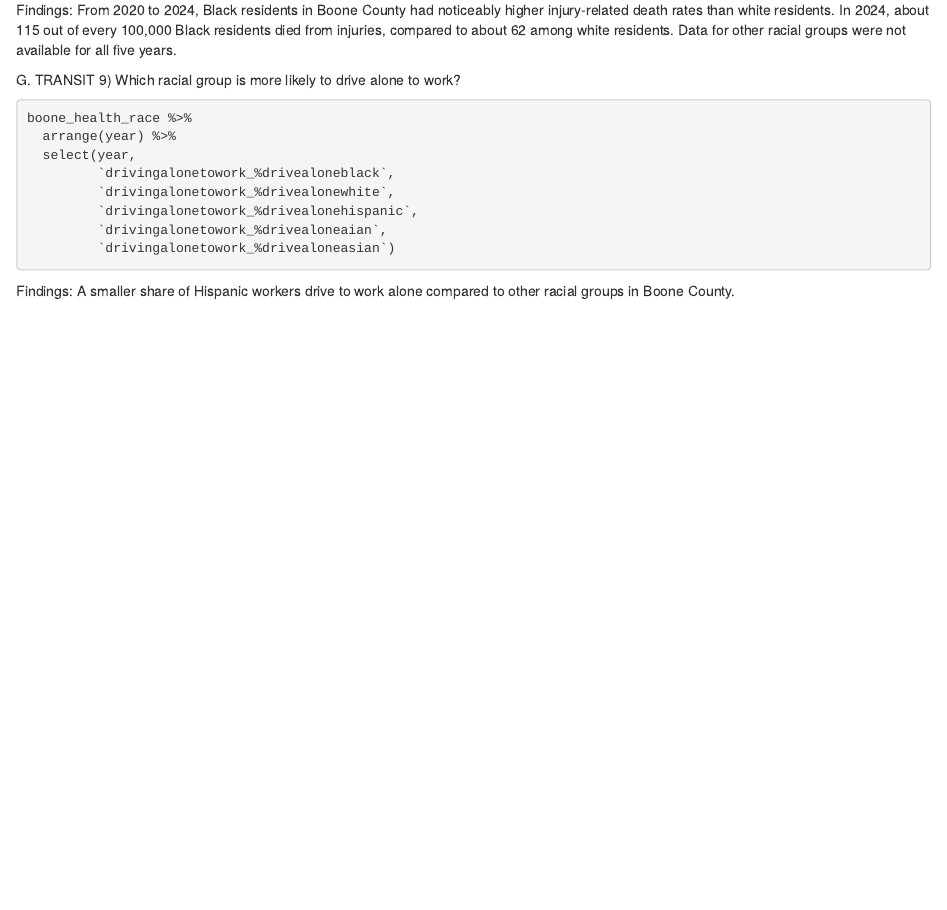
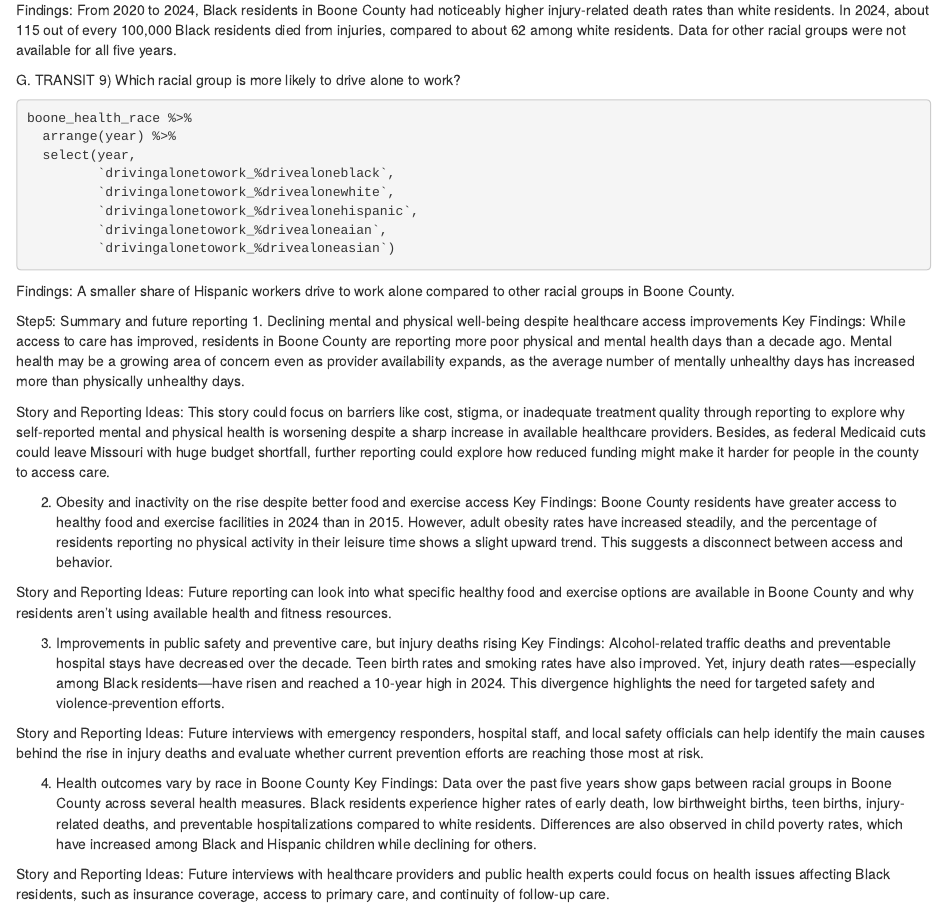
Before and after one commit to erica-gong/final-project-adj, an R Markdown document (EricaGong_FinalProject.Rmd): the page in a window 1100 px wide, from 15190 px down. Rendered offline with R 4.5, knitr and Pandoc, with nearby package versions; the code chunks are not run, so their results and figures are left out.

Commit message:
Summary of key findings and future steps for reporting completed.

````diff
--- a/EricaGong_FinalProject.Rmd
+++ b/EricaGong_FinalProject.Rmd
@@ -1765,3 +1765,24 @@ boone_health_race %>%
          `drivingalonetowork_%drivealoneasian`)
 ```
 Findings: A smaller share of Hispanic workers drive to work alone compared to other racial groups in Boone County.
+
+Step5: Summary and future reporting
+1. Declining mental and physical well-being despite healthcare access improvements
+Key Findings: While access to care has improved, residents in Boone County are reporting more poor physical and mental health days than a decade ago. Mental health may be a growing area of concern even as provider availability expands, as the average number of mentally unhealthy days has increased more than physically unhealthy days.
+
+Story and Reporting Ideas: This story could focus on barriers like cost, stigma, or inadequate treatment quality through reporting to explore why self-reported mental and physical health is worsening despite a sharp increase in available healthcare providers. Besides, as federal Medicaid cuts could leave Missouri with huge budget shortfall, further reporting could explore how reduced funding might make it harder for people in the county to access care.
+
+2. Obesity and inactivity on the rise despite better food and exercise access
+Key Findings: Boone County residents have greater access to healthy food and exercise facilities in 2024 than in 2015. However, adult obesity rates have increased steadily, and the percentage of residents reporting no physical activity in their leisure time shows a slight upward trend. This suggests a disconnect between access and behavior.
+
+Story and Reporting Ideas: Future reporting can look into what specific healthy food and exercise options are available in Boone County and why residents aren't using available health and fitness resources.
+
+3. Improvements in public safety and preventive care, but injury deaths rising
+Key Findings: Alcohol-related traffic deaths and preventable hospital stays have decreased over the decade. Teen birth rates and smoking rates have also improved. Yet, injury death rates—especially among Black residents—have risen and reached a 10-year high in 2024. This divergence highlights the need for targeted safety and violence-prevention efforts.
+
+Story and Reporting Ideas: Future interviews with emergency responders, hospital staff, and local safety officials can help identify the main causes behind the rise in injury deaths and evaluate whether current prevention efforts are reaching those most at risk.
+
+4. Health outcomes vary by race in Boone County
+Key Findings: Data over the past five years show gaps between racial groups in Boone County across several health measures. Black residents experience higher rates of early death, low birthweight births, teen births, injury-related deaths, and preventable hospitalizations compared to white residents. Differences are also observed in child poverty rates, which have increased among Black and Hispanic children while declining for others.
+
+Story and Reporting Ideas: Future interviews with healthcare providers and public health experts could focus on health issues affecting Black residents, such as insurance coverage, access to primary care, and continuity of follow-up care.
````
Also changed, not shown: EricaGong_FinalProject.nb.html.
